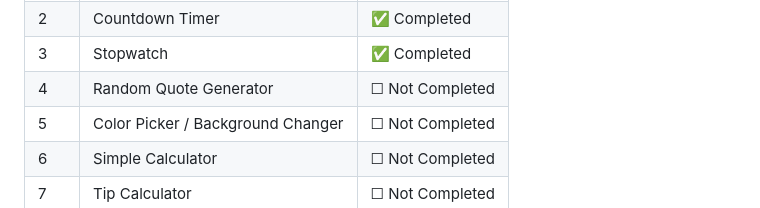
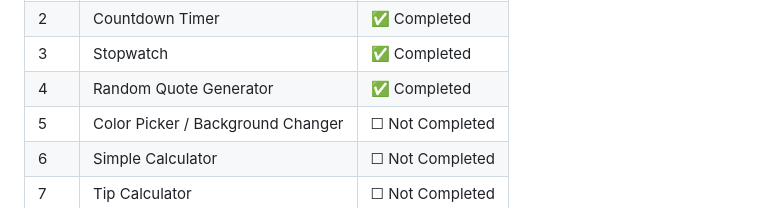
Before and after one commit to Thanu-Venu/mini-projects, a Markdown page: README.md, the part around the change. GitHub-like rendering.

Commit message:
Update status of Random Quote Generator to completed

```diff
--- a/README.md
+++ b/README.md
@@ -79,7 +79,7 @@
 | 1 | Random Background Generator | ✅ Completed |
 | 2 | Countdown Timer | ✅ Completed |
 | 3 | Stopwatch | ✅ Completed |
-| 4 | Random Quote Generator | ☐ Not Completed |
+| 4 | Random Quote Generator | ✅ Completed |
 | 5 | Color Picker / Background Changer | ☐ Not Completed |
 | 6 | Simple Calculator | ☐ Not Completed |
 | 7 | Tip Calculator | ☐ Not Completed |
```
